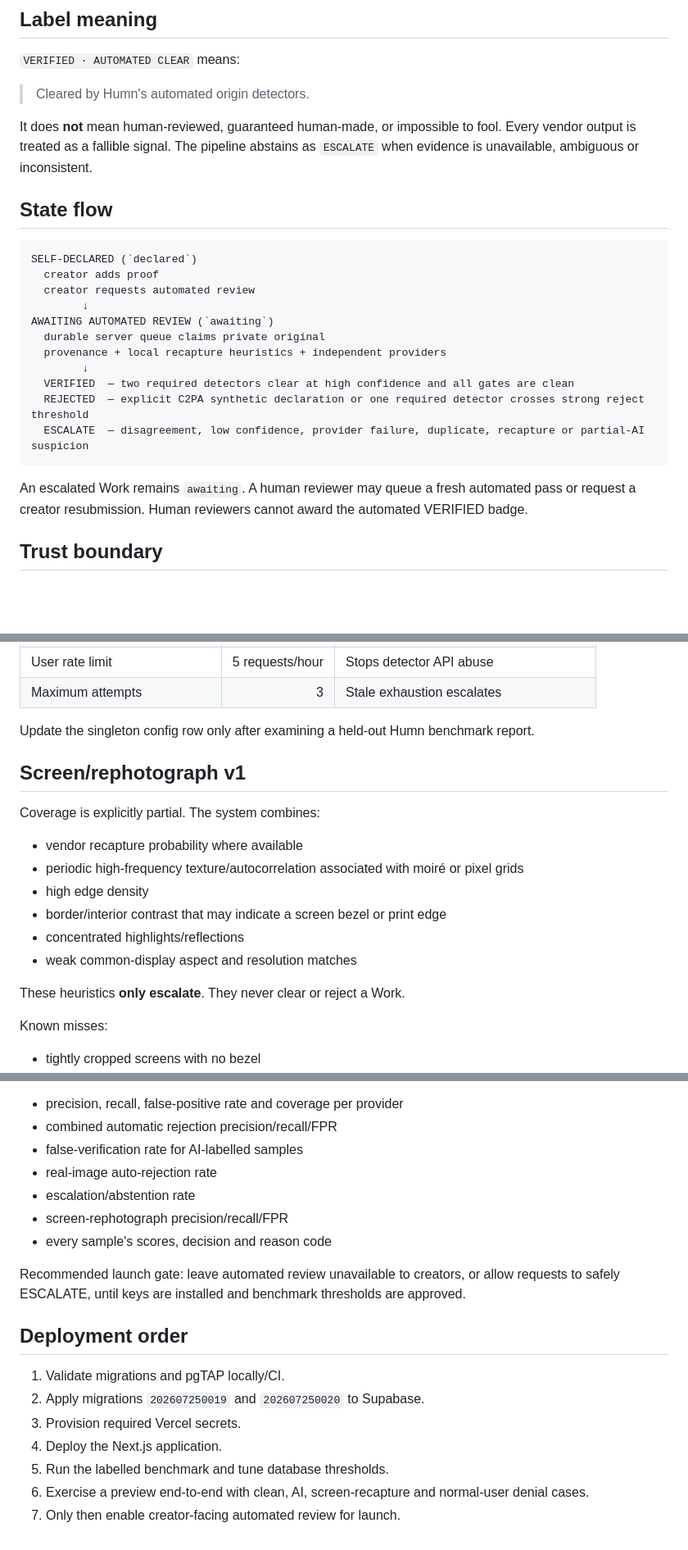
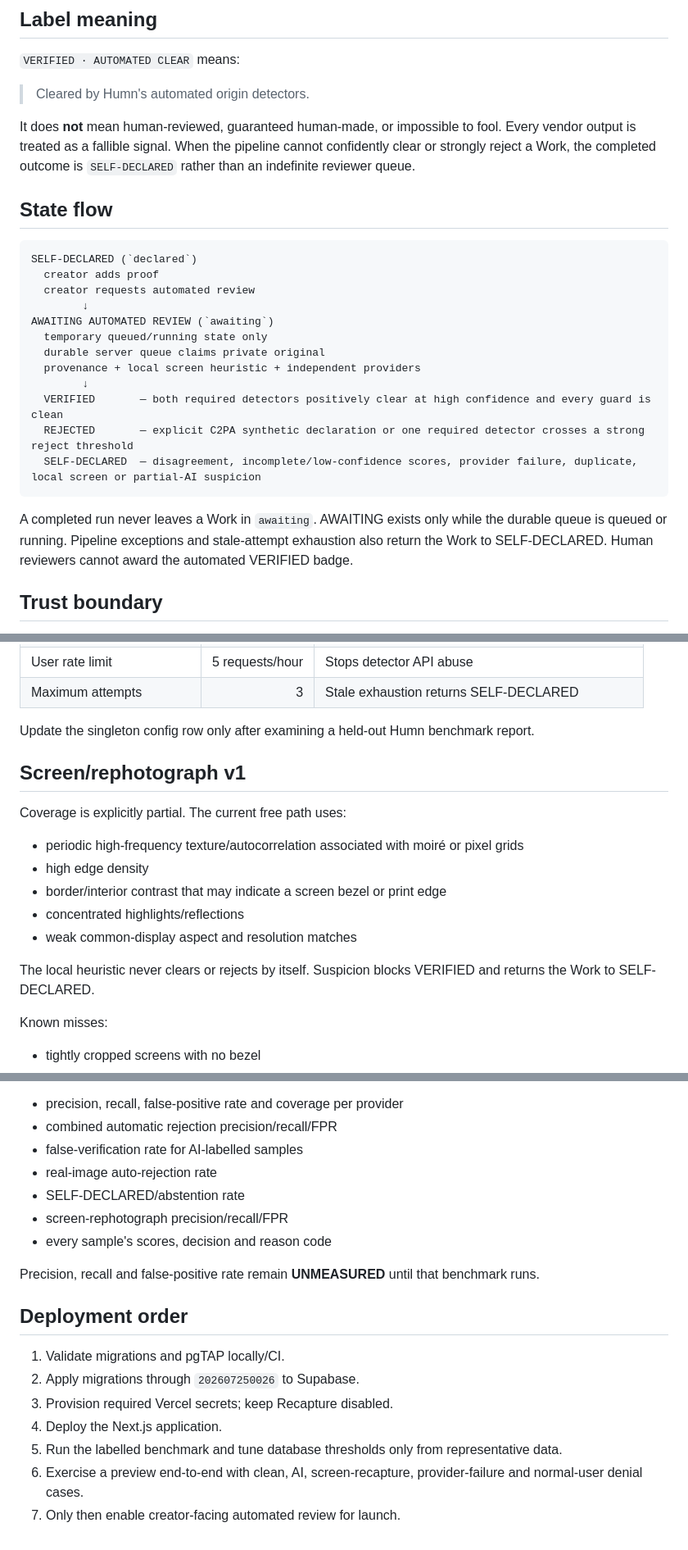
Before and after one commit to Lavish9999/Humn, a Markdown page: docs/automated-verification.md, 3 parts joined by grey strips. Shown at 82% size. GitHub-like rendering; blank space fills up the shorter version.

````diff
--- a/docs/automated-verification.md
+++ b/docs/automated-verification.md
@@ -6,7 +6,7 @@
 
 > Cleared by Humn's automated origin detectors.
 
-It does **not** mean human-reviewed, guaranteed human-made, or impossible to fool. Every vendor output is treated as a fallible signal. The pipeline abstains as `ESCALATE` when evidence is unavailable, ambiguous or inconsistent.
+It does **not** mean human-reviewed, guaranteed human-made, or impossible to fool. Every vendor output is treated as a fallible signal. When the pipeline cannot confidently clear or strongly reject a Work, the completed outcome is `SELF-DECLARED` rather than an indefinite reviewer queue.
 
 ## State flow
 
@@ -16,15 +16,16 @@ SELF-DECLARED (`declared`)
   creator requests automated review
         ↓
 AWAITING AUTOMATED REVIEW (`awaiting`)
+  temporary queued/running state only
   durable server queue claims private original
-  provenance + local recapture heuristics + independent providers
+  provenance + local screen heuristic + independent providers
         ↓
-  VERIFIED  — two required detectors clear at high confidence and all gates are clean
-  REJECTED  — explicit C2PA synthetic declaration or one required detector crosses strong reject threshold
-  ESCALATE  — disagreement, low confidence, provider failure, duplicate, recapture or partial-AI suspicion
+  VERIFIED       — both required detectors positively clear at high confidence and every guard is clean
+  REJECTED       — explicit C2PA synthetic declaration or one required detector crosses a strong reject threshold
+  SELF-DECLARED  — disagreement, incomplete/low-confidence scores, provider failure, duplicate, local screen or partial-AI suspicion
 ```
 
-An escalated Work remains `awaiting`. A human reviewer may queue a fresh automated pass or request a creator resubmission. Human reviewers cannot award the automated VERIFIED badge.
+A completed run never leaves a Work in `awaiting`. AWAITING exists only while the durable queue is queued or running. Pipeline exceptions and stale-attempt exhaustion also return the Work to SELF-DECLARED. Human reviewers cannot award the automated VERIFIED badge.
 
 ## Trust boundary
 
@@ -91,20 +96,19 @@ These are conservative **starting configuration values**, not measured claims:
 | User rate limit | 5 requests/hour | Stops detector API abuse |
-| Maximum attempts | 3 | Stale exhaustion escalates |
+| Maximum attempts | 3 | Stale exhaustion returns SELF-DECLARED |
 
 Update the singleton config row only after examining a held-out Humn benchmark report.
 
 ## Screen/rephotograph v1
 
-Coverage is explicitly partial. The system combines:
+Coverage is explicitly partial. The current free path uses:
 
-- vendor recapture probability where available
 - periodic high-frequency texture/autocorrelation associated with moiré or pixel grids
 - high edge density
 - border/interior contrast that may indicate a screen bezel or print edge
 - concentrated highlights/reflections
 - weak common-display aspect and resolution matches
 
-These heuristics **only escalate**. They never clear or reject a Work.
+The local heuristic never clears or rejects by itself. Suspicion blocks VERIFIED and returns the Work to SELF-DECLARED.
 
 Known misses:
 
@@ -153,18 +158,18 @@ Do not describe the detector stack as reliable until the labelled Humn-distribut
 - combined automatic rejection precision/recall/FPR
 - false-verification rate for AI-labelled samples
 - real-image auto-rejection rate
-- escalation/abstention rate
+- SELF-DECLARED/abstention rate
 - screen-rephotograph precision/recall/FPR
 - every sample's scores, decision and reason code
 
-Recommended launch gate: leave automated review unavailable to creators, or allow requests to safely ESCALATE, until keys are installed and benchmark thresholds are approved.
+Precision, recall and false-positive rate remain **UNMEASURED** until that benchmark runs.
 
 ## Deployment order
 
 1. Validate migrations and pgTAP locally/CI.
-2. Apply migrations `202607250019` and `202607250020` to Supabase.
-3. Provision required Vercel secrets.
+2. Apply migrations through `202607250026` to Supabase.
+3. Provision required Vercel secrets; keep Recapture disabled.
 4. Deploy the Next.js application.
-5. Run the labelled benchmark and tune database thresholds.
-6. Exercise a preview end-to-end with clean, AI, screen-recapture and normal-user denial cases.
+5. Run the labelled benchmark and tune database thresholds only from representative data.
+6. Exercise a preview end-to-end with clean, AI, screen-recapture, provider-failure and normal-user denial cases.
 7. Only then enable creator-facing automated review for launch.
````
Also changed, not shown: other parts of docs/automated-verification.md (+20 -15 lines).
